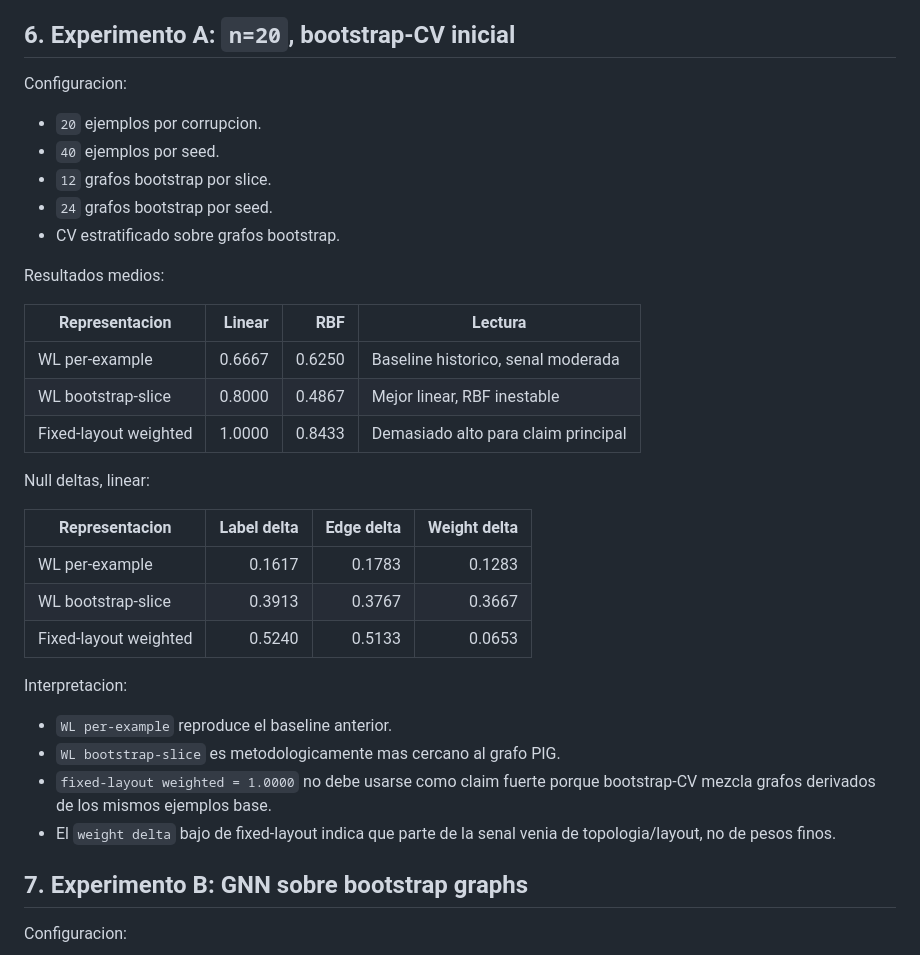
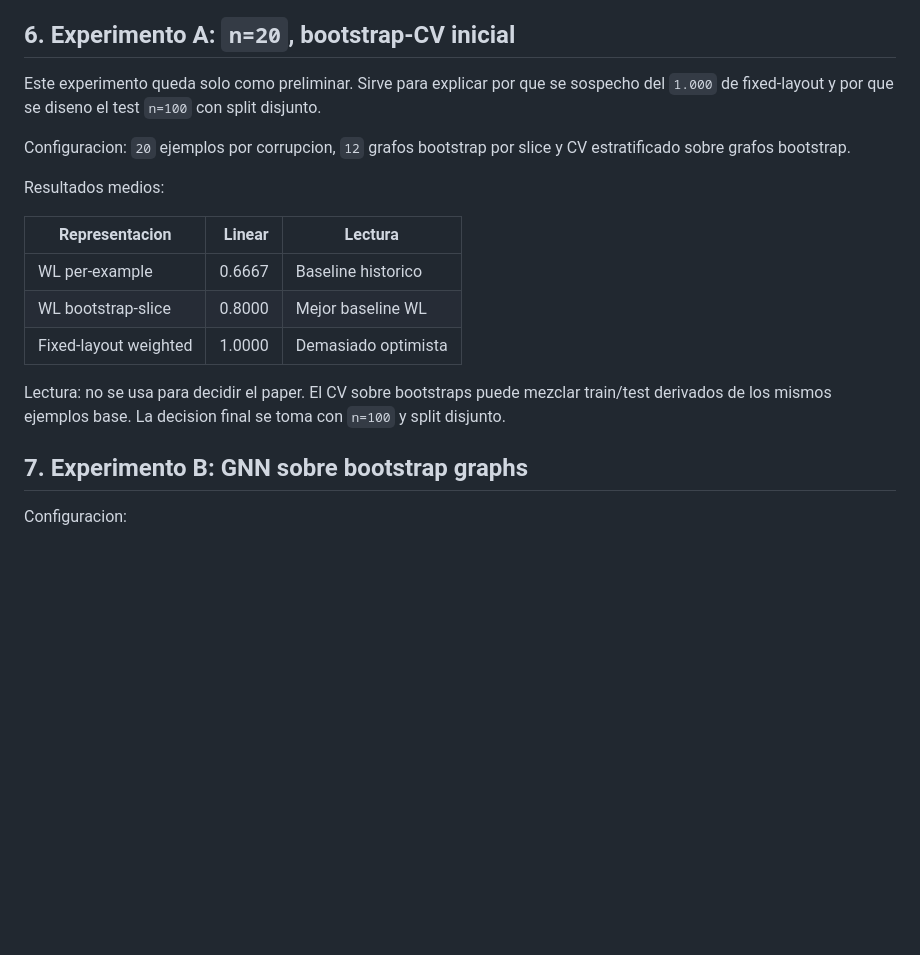
Before and after one commit to rubenfb23/PIG-Patching-based-Interpretability-Graphs-and-Kernel-Methods, a Markdown page: docs/gpt2_wl_controls_report_2026-04-30.md, the part around the change. Rendered like a GitHub page; blank space fills up the shorter version.

Commit message:
shorten n20 preliminary report section

```diff
--- a/docs/gpt2_wl_controls_report_2026-04-30.md
+++ b/docs/gpt2_wl_controls_report_2026-04-30.md
@@ -350,36 +350,19 @@ Lectura:
 
 ## 6. Experimento A: `n=20`, bootstrap-CV inicial
 
-Configuracion:
+Este experimento queda solo como preliminar. Sirve para explicar por que se sospecho del `1.000` de fixed-layout y por que se diseno el test `n=100` con split disjunto.
 
-- `20` ejemplos por corrupcion.
-- `40` ejemplos por seed.
-- `12` grafos bootstrap por slice.
-- `24` grafos bootstrap por seed.
-- CV estratificado sobre grafos bootstrap.
+Configuracion: `20` ejemplos por corrupcion, `12` grafos bootstrap por slice y CV estratificado sobre grafos bootstrap.
 
 Resultados medios:
 
-| Representacion | Linear | RBF | Lectura |
-|---|---:|---:|---|
-| WL per-example | 0.6667 | 0.6250 | Baseline historico, senal moderada |
-| WL bootstrap-slice | 0.8000 | 0.4867 | Mejor linear, RBF inestable |
-| Fixed-layout weighted | 1.0000 | 0.8433 | Demasiado alto para claim principal |
+| Representacion | Linear | Lectura |
+|---|---:|---|
+| WL per-example | 0.6667 | Baseline historico |
+| WL bootstrap-slice | 0.8000 | Mejor baseline WL |
+| Fixed-layout weighted | 1.0000 | Demasiado optimista |
 
-Null deltas, linear:
-
-| Representacion | Label delta | Edge delta | Weight delta |
-|---|---:|---:|---:|
-| WL per-example | 0.1617 | 0.1783 | 0.1283 |
-| WL bootstrap-slice | 0.3913 | 0.3767 | 0.3667 |
-| Fixed-layout weighted | 0.5240 | 0.5133 | 0.0653 |
-
-Interpretacion:
-
-- `WL per-example` reproduce el baseline anterior.
-- `WL bootstrap-slice` es metodologicamente mas cercano al grafo PIG.
-- `fixed-layout weighted = 1.0000` no debe usarse como claim fuerte porque bootstrap-CV mezcla grafos derivados de los mismos ejemplos base.
-- El `weight delta` bajo de fixed-layout indica que parte de la senal venia de topologia/layout, no de pesos finos.
+Lectura: no se usa para decidir el paper. El CV sobre bootstraps puede mezclar train/test derivados de los mismos ejemplos base. La decision final se toma con `n=100` y split disjunto.
 
 ## 7. Experimento B: GNN sobre bootstrap graphs
 
```
